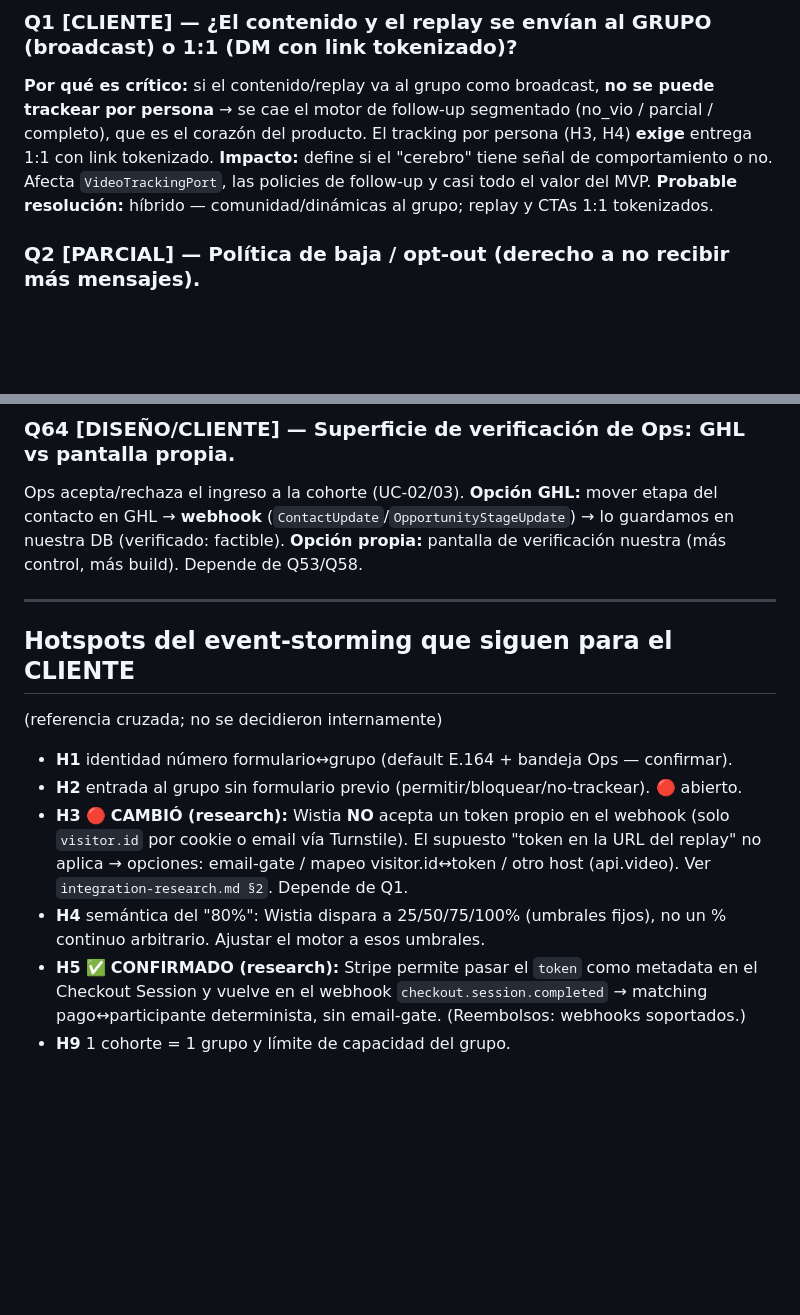
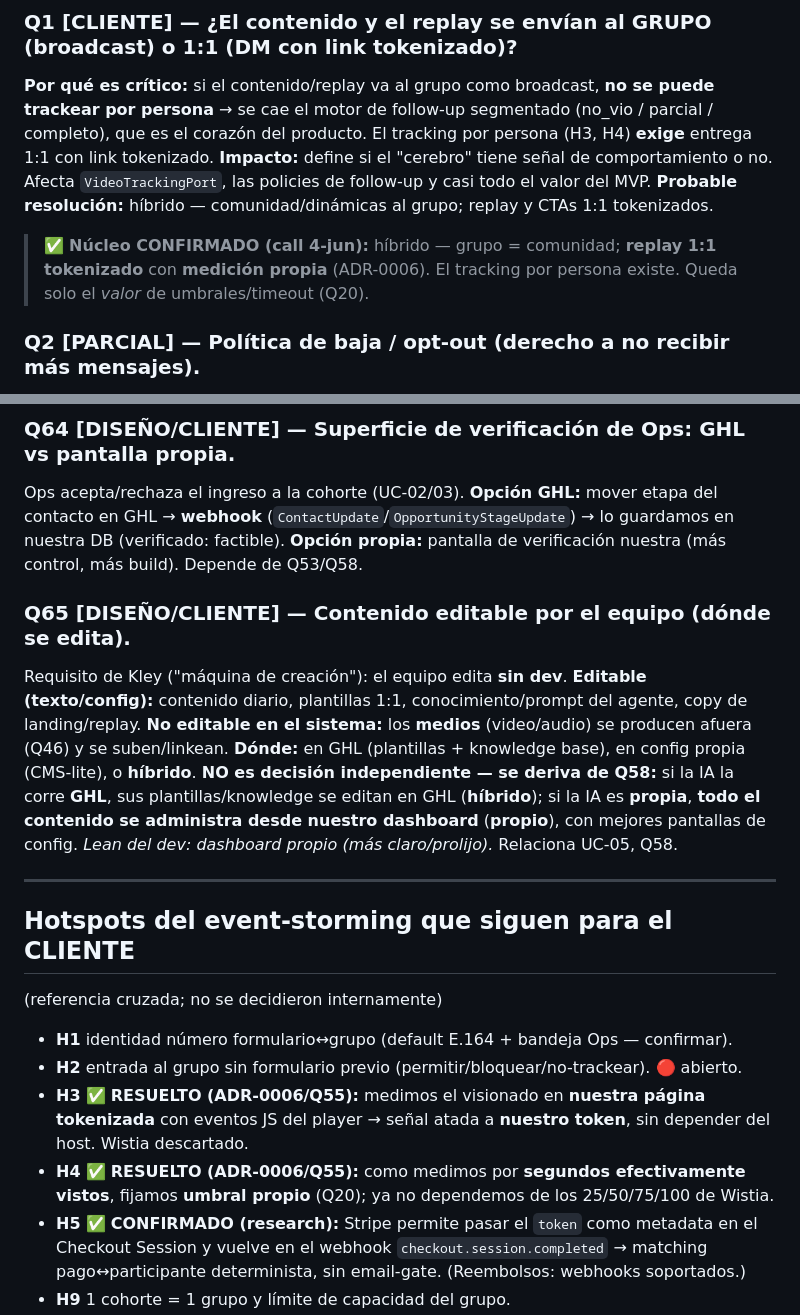
Before and after one commit to Alejopdp/reto-antiventaja, a Markdown page: docs/open-questions.md, 2 parts joined by grey strips. Drawn GitHub-style; blank space fills up the shorter version.

Commit message:
docs: resolve H3/H4/Q1, correct Q65, fill client-agenda gaps (H2, Q14)
- open-questions: H3/H4 resolved by ADR-0006/Q55 (own tokenized measurement); Q1 core confirmed (hybrid); Q65 derives from Q58
- client-questions: added group-without-registration (H2) and late-join (Q14) to Block 2

Co-Authored-By: Claude Opus 4.8 <noreply@anthropic.com>

```diff
--- a/docs/open-questions.md
+++ b/docs/open-questions.md
@@ -15,6 +15,7 @@
 **Por qué es crítico:** si el contenido/replay va al grupo como broadcast, **no se puede trackear por persona** → se cae el motor de follow-up segmentado (no_vio / parcial / completo), que es el corazón del producto. El tracking por persona (H3, H4) **exige** entrega 1:1 con link tokenizado.
 **Impacto:** define si el "cerebro" tiene señal de comportamiento o no. Afecta `VideoTrackingPort`, las policies de follow-up y casi todo el valor del MVP.
 **Probable resolución:** híbrido — comunidad/dinámicas al grupo; replay y CTAs 1:1 tokenizados.
+> ✅ **Núcleo CONFIRMADO (call 4-jun):** híbrido — grupo = comunidad; **replay 1:1 tokenizado** con **medición propia** (ADR-0006). El tracking por persona existe. Queda solo el *valor* de umbrales/timeout (Q20).
 
 ### Q2 [PARCIAL] — Política de baja / opt-out (derecho a no recibir más mensajes).
 **Por qué es crítico:** legal y de reputación. Sin baja, riesgo de spam/baneo (agravado por canal no oficial).
@@ -322,6 +323,9 @@ El grupo no se puede automatizar (sin API compliant). El sistema **compone el me
 ### Q64 [DISEÑO/CLIENTE] — Superficie de verificación de Ops: GHL vs pantalla propia.
 Ops acepta/rechaza el ingreso a la cohorte (UC-02/03). **Opción GHL:** mover etapa del contacto en GHL → **webhook** (`ContactUpdate`/`OpportunityStageUpdate`) → lo guardamos en nuestra DB (verificado: factible). **Opción propia:** pantalla de verificación nuestra (más control, más build). Depende de Q53/Q58.
 
+### Q65 [DISEÑO/CLIENTE] — Contenido editable por el equipo (dónde se edita).
+Requisito de Kley ("máquina de creación"): el equipo edita **sin dev**. **Editable (texto/config):** contenido diario, plantillas 1:1, conocimiento/prompt del agente, copy de landing/replay. **No editable en el sistema:** los **medios** (video/audio) se producen afuera (Q46) y se suben/linkean. **Dónde:** en GHL (plantillas + knowledge base), en config propia (CMS-lite), o **híbrido**. **NO es decisión independiente — se deriva de Q58:** si la IA la corre **GHL**, sus plantillas/knowledge se editan en GHL (**híbrido**); si la IA es **propia**, **todo el contenido se administra desde nuestro dashboard** (**propio**), con mejores pantallas de config. *Lean del dev: dashboard propio (más claro/prolijo).* Relaciona UC-05, Q58.
+
 ---
 
 ## Hotspots del event-storming que siguen para el CLIENTE
@@ -329,8 +333,8 @@ Ops acepta/rechaza el ingreso a la cohorte (UC-02/03). **Opción GHL:** mover et
 
 - **H1** identidad número formulario↔grupo (default E.164 + bandeja Ops — confirmar).
 - **H2** entrada al grupo sin formulario previo (permitir/bloquear/no-trackear). 🔴 abierto.
-- **H3** 🔴 **CAMBIÓ (research):** Wistia **NO** acepta un token propio en el webhook (solo `visitor.id` por cookie o email vía Turnstile). El supuesto "token en la URL del replay" no aplica → opciones: email-gate / mapeo visitor.id↔token / otro host (api.video). Ver `integration-research.md §2`. Depende de Q1.
-- **H4** semántica del "80%": Wistia dispara a 25/50/75/100% (umbrales fijos), no un % continuo arbitrario. Ajustar el motor a esos umbrales.
+- **H3** ✅ **RESUELTO (ADR-0006/Q55):** medimos el visionado en **nuestra página tokenizada** con eventos JS del player → señal atada a **nuestro token**, sin depender del host. Wistia descartado.
+- **H4** ✅ **RESUELTO (ADR-0006/Q55):** como medimos por **segundos efectivamente vistos**, fijamos **umbral propio** (Q20); ya no dependemos de los 25/50/75/100 de Wistia.
 - **H5** ✅ **CONFIRMADO (research):** Stripe permite pasar el `token` como metadata en el Checkout Session y vuelve en el webhook `checkout.session.completed` → matching pago↔participante determinista, sin email-gate. (Reembolsos: webhooks soportados.)
 - **H9** 1 cohorte = 1 grupo y límite de capacidad del grupo.
 - **H11** rate limits del automatizador no oficial a 300+: precio real de Whapi **sin confirmar** (claim refutada); riesgo de baneo no cuantificado. Ver research.
```
Also changed, not shown: docs/client-questions.md (+4 -0 lines).
